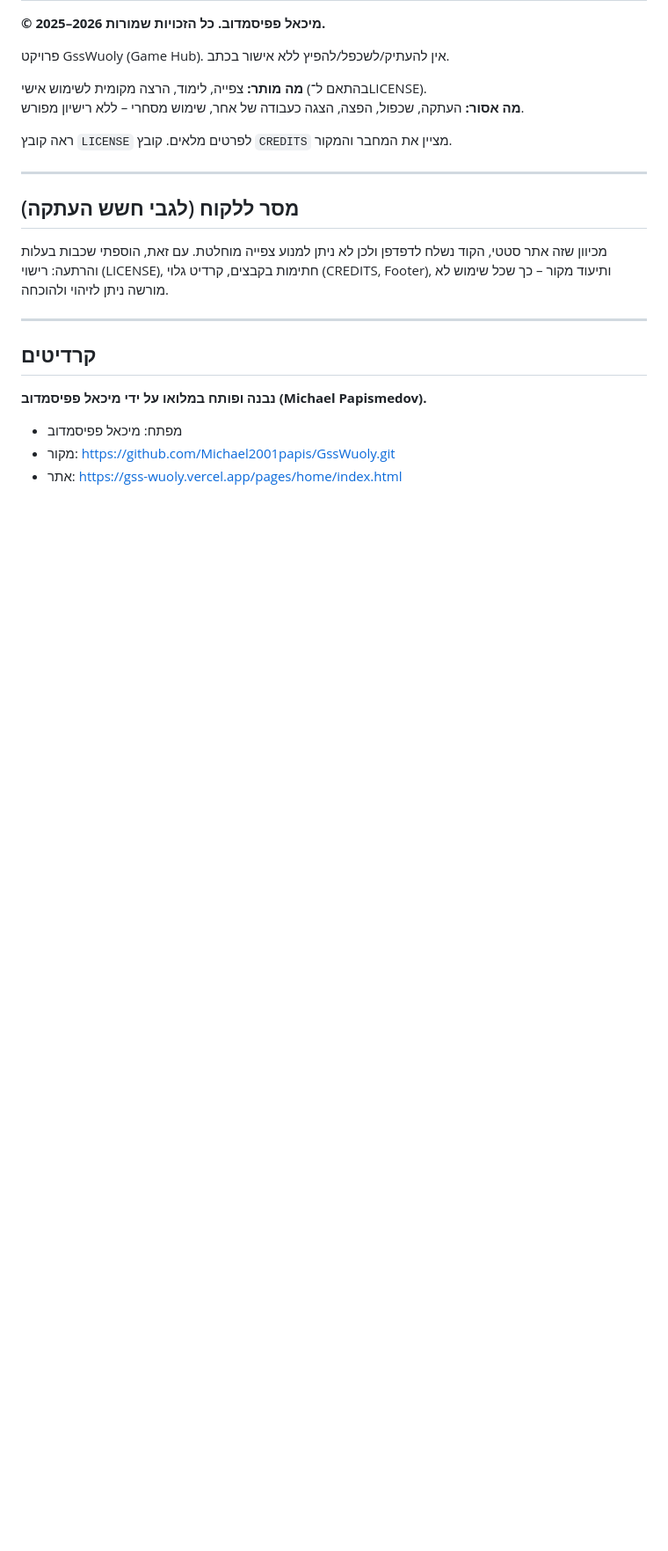
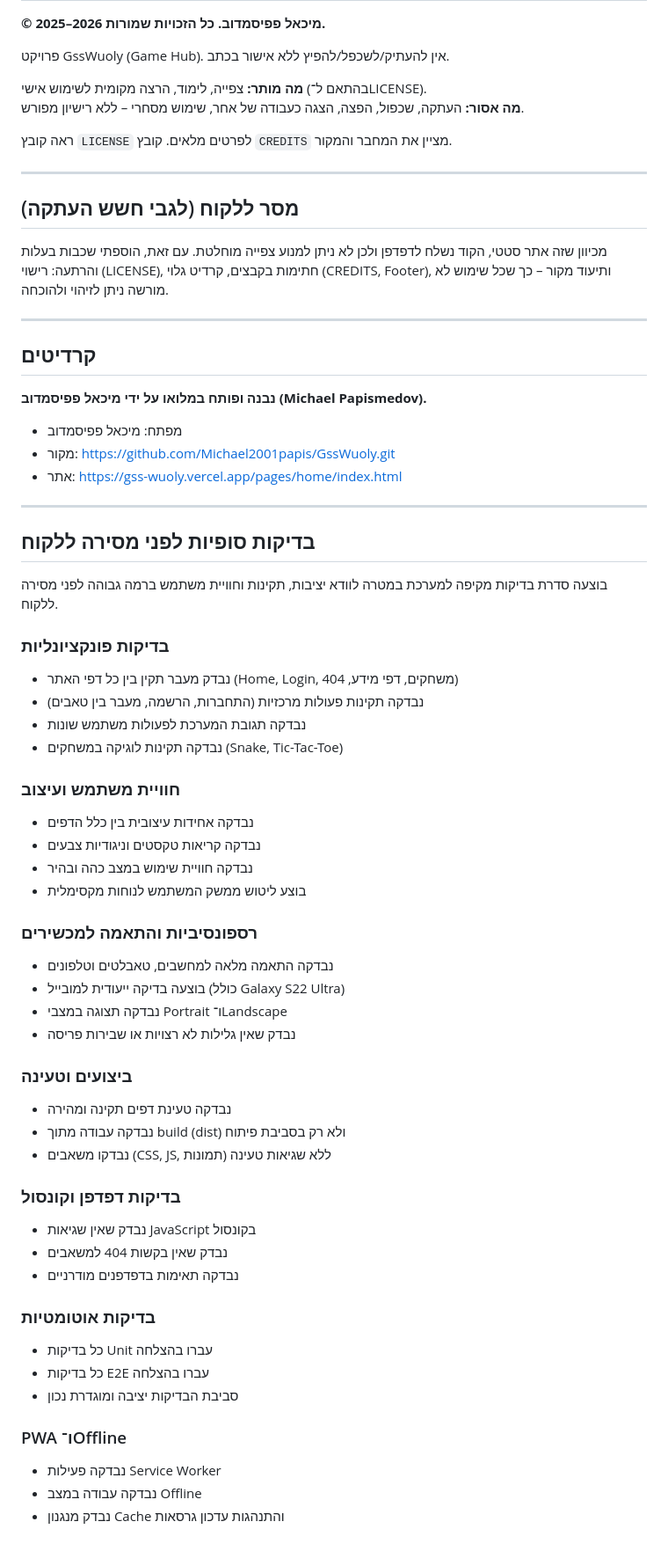
Before and after one commit to Michael2001papis/MP-Core-Learning-App, a Markdown page: README.md, the part around the change. Shown at 88% size. Drawn GitHub-style; blank space fills up the shorter version.

Commit message:
01.01.06 V

```diff
--- a/README.md
+++ b/README.md
@@ -250,3 +250,54 @@ npm run cleanup:empty-dirs
 - מפתח: מיכאל פפיסמדוב
 - מקור: https://github.com/Michael2001papis/GssWuoly.git
 - אתר: https://gss-wuoly.vercel.app/pages/home/index.html
+
+---
+
+## בדיקות סופיות לפני מסירה ללקוח
+
+בוצעה סדרת בדיקות מקיפה למערכת במטרה לוודא יציבות, תקינות וחוויית משתמש ברמה גבוהה לפני מסירה ללקוח.
+
+### בדיקות פונקציונליות
+
+- נבדק מעבר תקין בין כל דפי האתר (Home, Login, משחקים, דפי מידע, 404)
+- נבדקה תקינות פעולות מרכזיות (התחברות, הרשמה, מעבר בין טאבים)
+- נבדקה תגובת המערכת לפעולות משתמש שונות
+- נבדקה תקינות לוגיקה במשחקים (Snake, Tic-Tac-Toe)
+
+### חוויית משתמש ועיצוב
+
+- נבדקה אחידות עיצובית בין כלל הדפים
+- נבדקה קריאות טקסטים וניגודיות צבעים
+- נבדקה חוויית שימוש במצב כהה ובהיר
+- בוצע ליטוש ממשק המשתמש לנוחות מקסימלית
+
+### רספונסיביות והתאמה למכשירים
+
+- נבדקה התאמה מלאה למחשבים, טאבלטים וטלפונים
+- בוצעה בדיקה ייעודית למובייל (כולל Galaxy S22 Ultra)
+- נבדקה תצוגה במצבי Portrait ו־Landscape
+- נבדק שאין גלילות לא רצויות או שבירות פריסה
+
+### ביצועים וטעינה
+
+- נבדקה טעינת דפים תקינה ומהירה
+- נבדקה עבודה מתוך build (dist) ולא רק בסביבת פיתוח
+- נבדקו משאבים (CSS, JS, תמונות) ללא שגיאות טעינה
+
+### בדיקות דפדפן וקונסול
+
+- נבדק שאין שגיאות JavaScript בקונסול
+- נבדק שאין בקשות 404 למשאבים
+- נבדקה תאימות בדפדפנים מודרניים
+
+### בדיקות אוטומטיות
+
+- כל בדיקות Unit עברו בהצלחה
+- כל בדיקות E2E עברו בהצלחה
+- סביבת הבדיקות יציבה ומוגדרת נכון
+
+### PWA ו־Offline
+
+- נבדקה פעילות Service Worker
+- נבדקה עבודה במצב Offline
+- נבדק מנגנון Cache והתנהגות עדכון גרסאות
```
